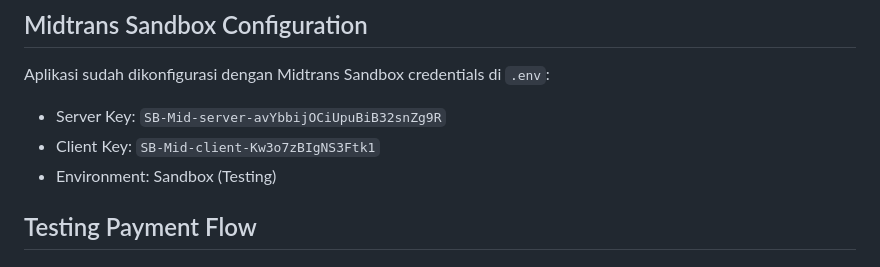
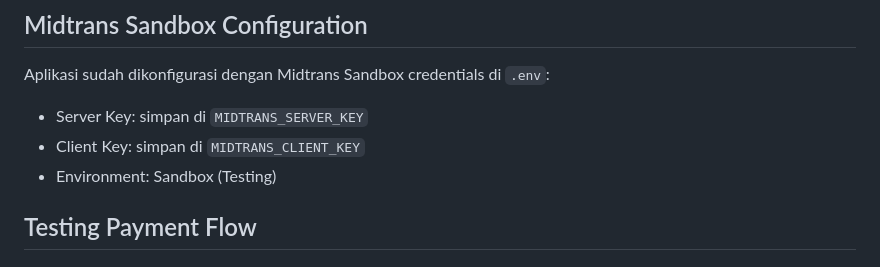
Before and after one commit to refaadstack/akadnya, a Markdown page: docs/development/PAYMENT_TESTING.md, the part around the change. Drawn GitHub-style.

Commit message:
Remove Midtrans credentials from docs

```diff
--- a/docs/development/PAYMENT_TESTING.md
+++ b/docs/development/PAYMENT_TESTING.md
@@ -3,8 +3,8 @@
 ## Midtrans Sandbox Configuration
 
 Aplikasi sudah dikonfigurasi dengan Midtrans Sandbox credentials di `.env`:
-- Server Key: `SB-Mid-server-avYbbijOCiUpuBiB32snZg9R`
-- Client Key: `SB-Mid-client-Kw3o7zBIgNS3Ftk1`
+- Server Key: simpan di `MIDTRANS_SERVER_KEY`
+- Client Key: simpan di `MIDTRANS_CLIENT_KEY`
 - Environment: Sandbox (Testing)
 
 ## Testing Payment Flow
```
